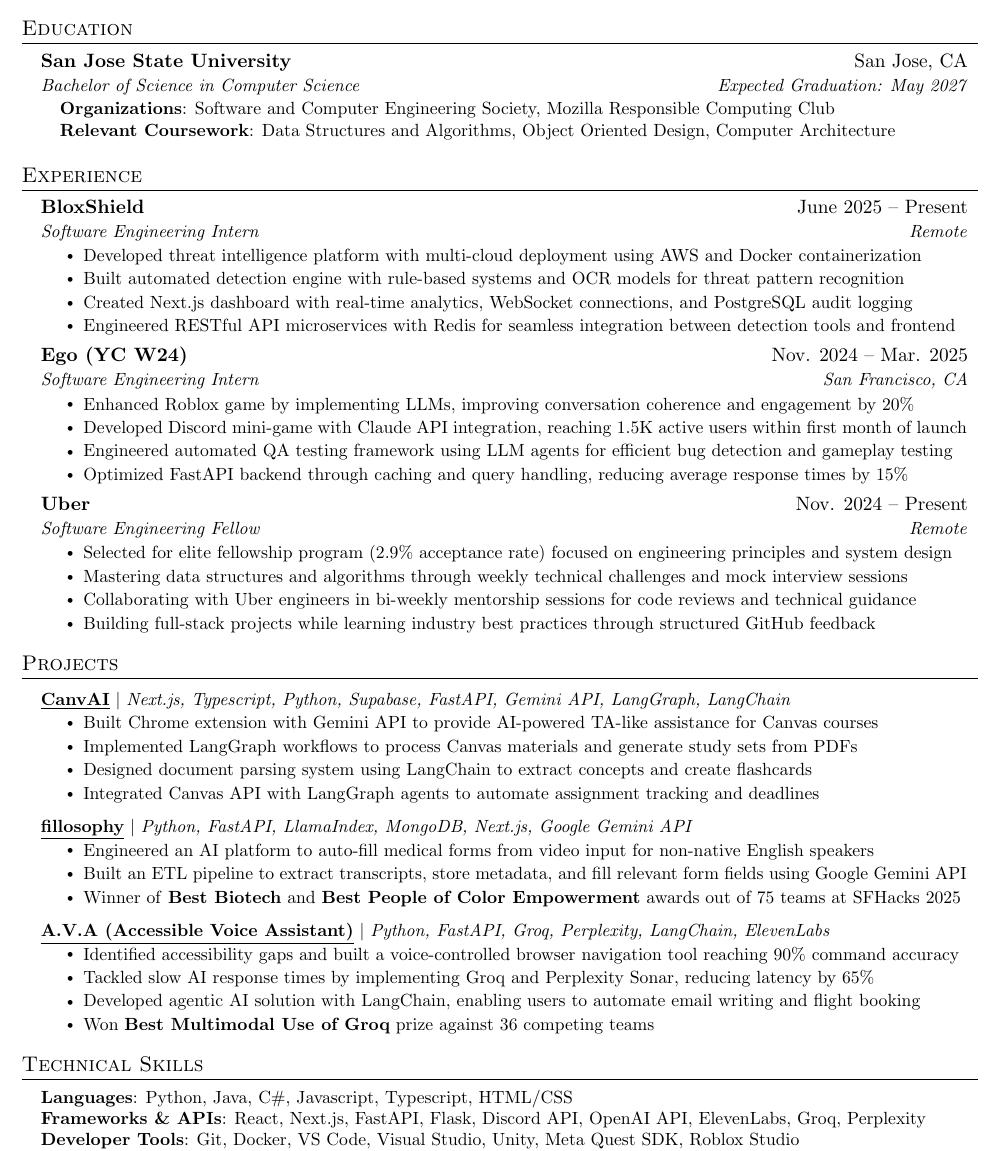
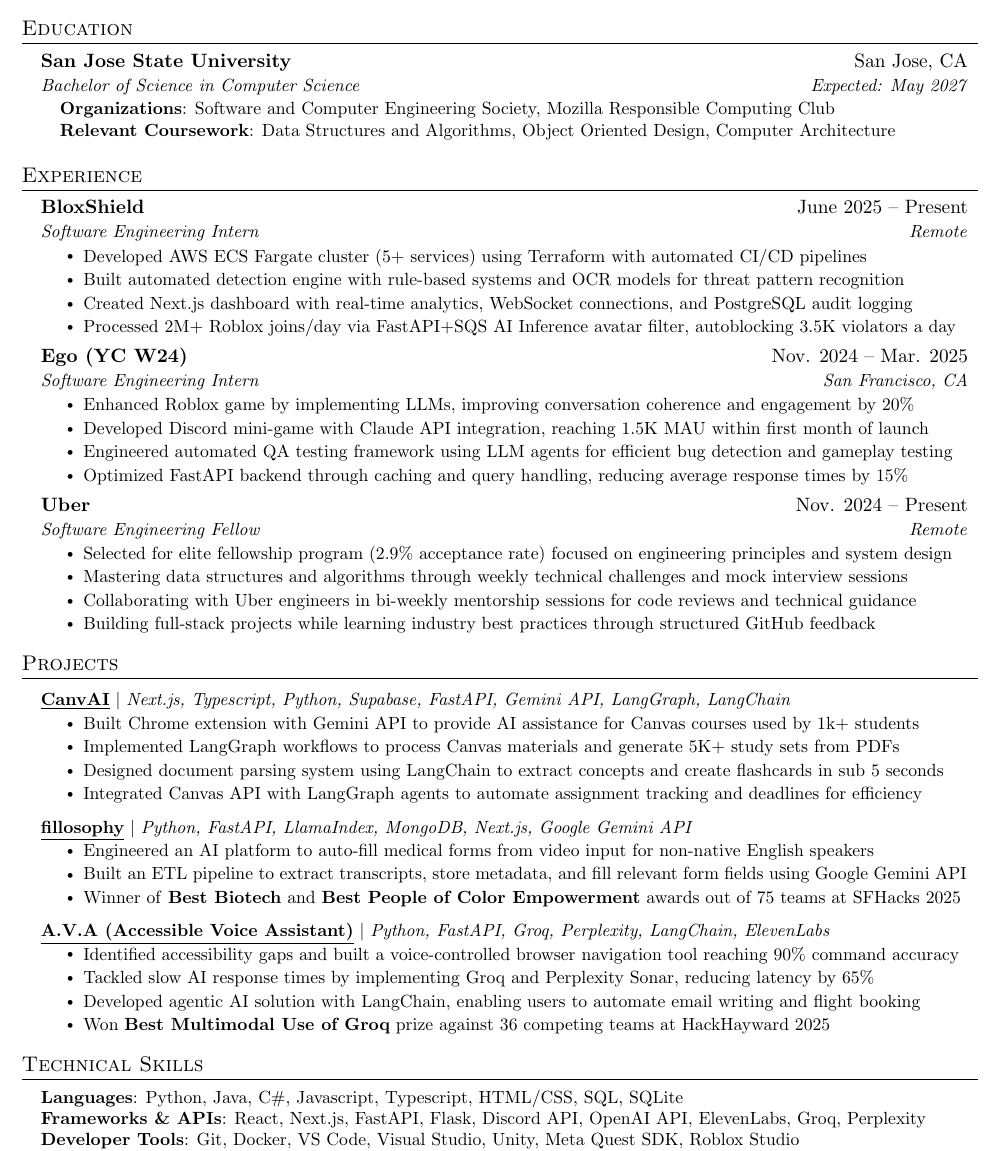
Before and after one commit to n8thantran/resume, a LaTeX document (main.tex): part of the page, cut so that both start at the same text. Compiled offline with pdfLaTeX.

Commit message:
update resume

```diff
--- a/main.tex
+++ b/main.tex
@@ -125,7 +125,7 @@
   \resumeSubHeadingListStart
     \resumeSubheading
       {San Jose State University}{San Jose, CA}
-      {Bachelor of Science in Computer Science}{Expected Graduation: May 2027}
+      {Bachelor of Science in Computer Science}{Expected: May 2027}
       \begin{itemize}[leftmargin=0.15in, label={}]
 \small{\item{
 \textbf{Organizations}{: Software and Computer Engineering Society, Mozilla Responsible Computing Club} \\
@@ -143,10 +143,10 @@
     {BloxShield}{June 2025 -- Present}
     {Software Engineering Intern}{Remote}
     \resumeItemListStart
-      \resumeItem{Developed threat intelligence platform with multi-cloud deployment using AWS and Docker containerization}
+      \resumeItem{Developed AWS ECS Fargate cluster (5+ services) using Terraform with automated CI/CD pipelines}
       \resumeItem{Built automated detection engine with rule-based systems and OCR models for threat pattern recognition}
       \resumeItem{Created Next.js dashboard with real-time analytics, WebSocket connections, and PostgreSQL audit logging}
-      \resumeItem{Engineered RESTful API microservices with Redis for seamless integration between detection tools and frontend}
+      \resumeItem{Processed 2M+ Roblox joins/day via FastAPI+SQS AI Inference avatar filter, autoblocking 3.5K violators a day}
     \resumeItemListEnd
 
 \resumeSubheading
@@ -154,7 +154,7 @@
   {Software Engineering Intern}{San Francisco, CA}
   \resumeItemListStart
     \resumeItem{Enhanced Roblox game by implementing LLMs, improving conversation coherence and engagement by 20\%}
-    \resumeItem{Developed Discord mini-game with Claude API integration, reaching 1.5K active users within first month of launch}
+    \resumeItem{Developed Discord mini-game with Claude API integration, reaching 1.5K MAU within first month of launch}
     \resumeItem{Engineered automated QA testing framework using LLM agents for efficient bug detection and gameplay testing}
     \resumeItem{Optimized FastAPI backend through caching and query handling, reducing average response times by 15\%}
   \resumeItemListEnd
@@ -188,10 +188,10 @@
     \resumeProjectHeading
       {\textbf{\underline{\href{https://canvai.app}{CanvAI}}} \textnormal{$|$ \emph{Next.js, Typescript, Python, Supabase, FastAPI, Gemini API, LangGraph, LangChain}}} { }
       \resumeItemListStart
-        \resumeItem{Built Chrome extension with Gemini API to provide AI-powered TA-like assistance for Canvas courses}
-        \resumeItem{Implemented LangGraph workflows to process Canvas materials and generate study sets from PDFs}
-        \resumeItem{Designed document parsing system using LangChain to extract concepts and create flashcards}
-        \resumeItem{Integrated Canvas API with LangGraph agents to automate assignment tracking and deadlines}
+        \resumeItem{Built Chrome extension with Gemini API to provide AI assistance for Canvas courses used by 1k+ students}
+        \resumeItem{Implemented LangGraph workflows to process Canvas materials and generate 5K+ study sets from PDFs}
+        \resumeItem{Designed document parsing system using LangChain to extract concepts and create flashcards in sub 5 seconds}
+        \resumeItem{Integrated Canvas API with LangGraph agents to automate assignment tracking and deadlines for efficiency}
       \resumeItemListEnd
 
       \resumeProjectHeading
@@ -208,7 +208,7 @@
           \resumeItem{Identified accessibility gaps and built a voice-controlled browser navigation tool reaching 90\% command accuracy}
           \resumeItem{Tackled slow AI response times by implementing Groq and Perplexity Sonar, reducing latency by 65\%}
           \resumeItem{Developed agentic AI solution with LangChain, enabling users to automate email writing and flight booking}
-          \resumeItem{Won \textbf{Best Multimodal Use of Groq} prize against 36 competing teams}
+          \resumeItem{Won \textbf{Best Multimodal Use of Groq} prize against 36 competing teams at HackHayward 2025}
         \resumeItemListEnd
 
 
@@ -222,7 +222,7 @@
 \section{Technical Skills}
  \begin{itemize}[leftmargin=0.15in, label={}]
     \small{\item{
-     \textbf{Languages}{: Python, Java, C\#, Javascript, Typescript, HTML/CSS} \\
+     \textbf{Languages}{: Python, Java, C\#, Javascript, Typescript, HTML/CSS, SQL, SQLite} \\
      \textbf{Frameworks \& APIs}{: React, Next.js, FastAPI, Flask, Discord API, OpenAI API, ElevenLabs, Groq, Perplexity} \\
      \textbf{Developer Tools}{: Git, Docker, VS Code, Visual Studio, Unity, Meta Quest SDK, Roblox Studio} \\
      \textbf{Libraries}{: LangChain, NumPy, Scikit-Learn, PyTorch, Pandas, BeautifulSoup4, MatPlotLib} \\
```
Also changed, not shown: main.pdf.
